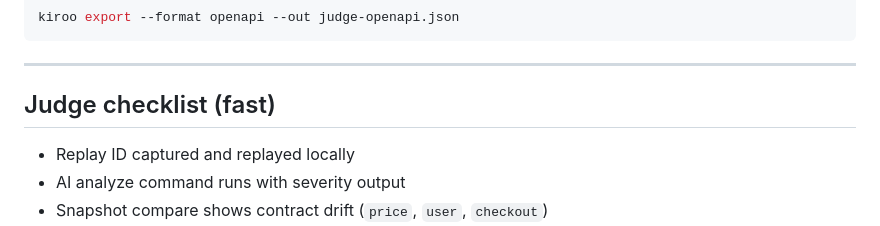
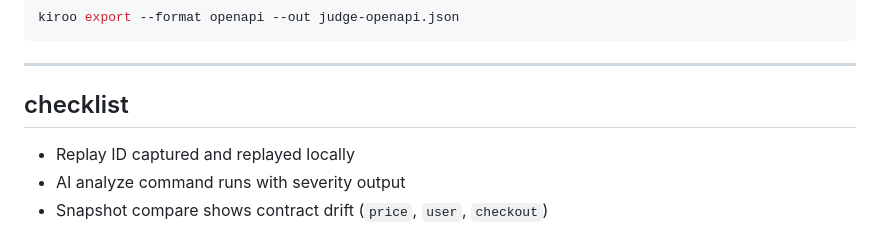
Before and after one commit to yash-pouranik/kiroo, a Markdown page: DEMO.md, the part around the change. Rendered like a GitHub page.

```diff
--- a/DEMO.md
+++ b/DEMO.md
@@ -140,7 +140,7 @@ kiroo export --format openapi --out judge-openapi.json
 
 ---
 
-## Judge checklist (fast)
+## checklist
 
 - Replay ID captured and replayed locally
 - AI analyze command runs with severity output
```
Also changed, not shown: README.md (+25 -1 lines).
